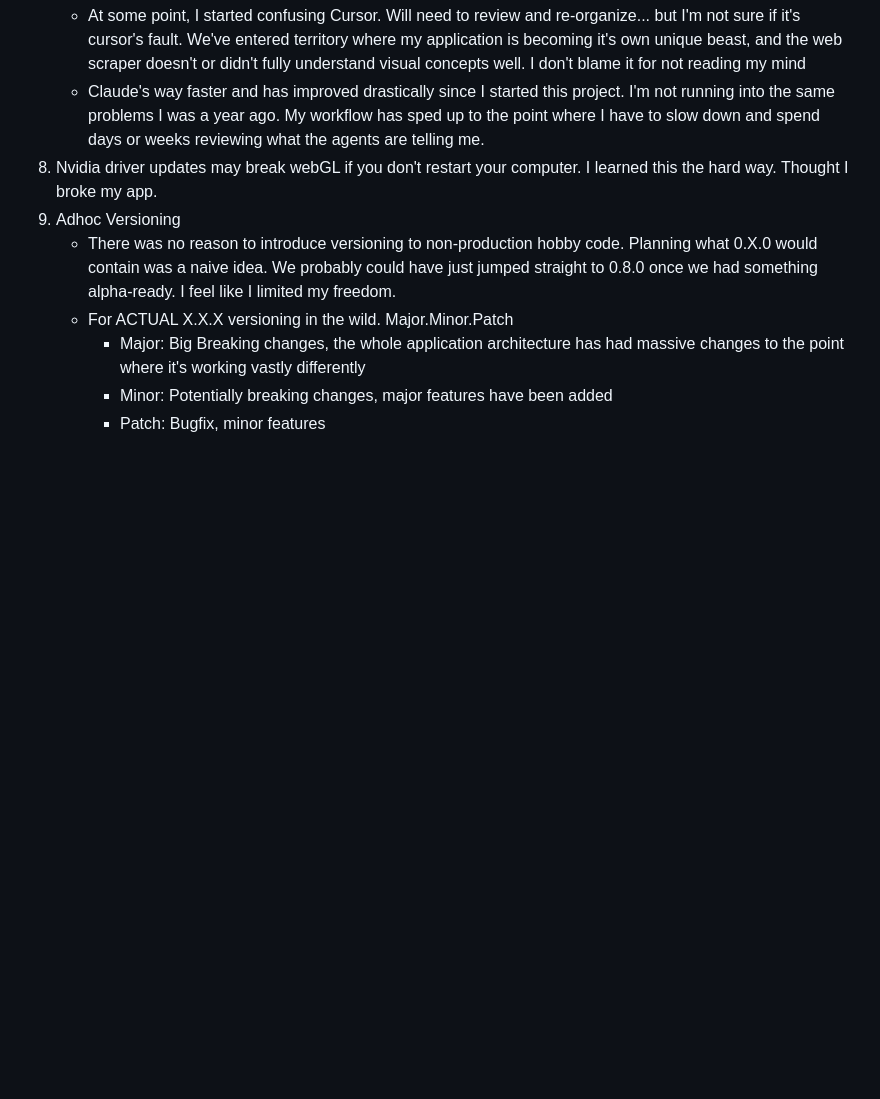
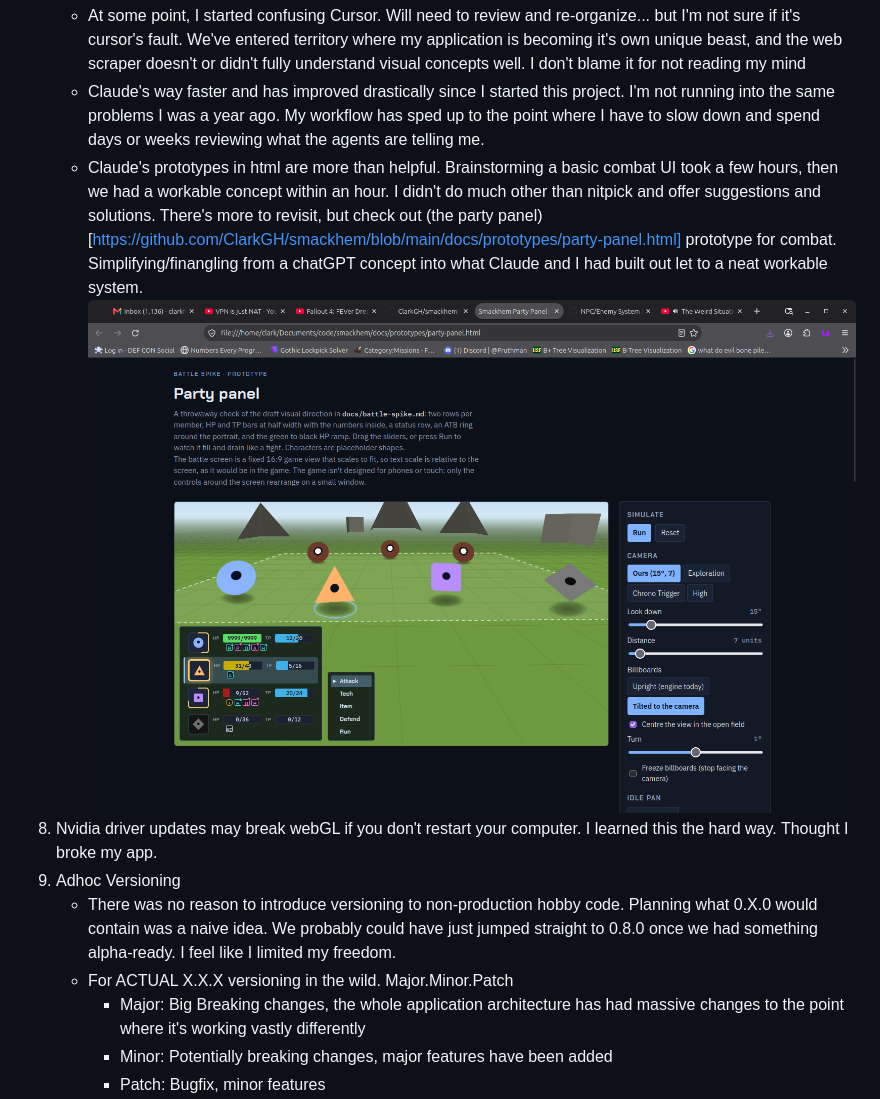
Before and after one commit to ClarkGH/smackhem, a Markdown page: docs/LEARNING.md, the part around the change. GitHub-like rendering; pictures changed too: docs/battle-prototype.png (added); blank space fills up the shorter version.

Commit message:
Learning regarding prototyping

```diff
--- a/docs/LEARNING.md
+++ b/docs/LEARNING.md
@@ -40,6 +40,7 @@ Everything you do, mindfully, builds pattern recognition. Read, ask questions, g
 7. Cursor/Claude conflate 2D and 3D classes
    - At some point, I started confusing Cursor. Will need to review and re-organize... but I'm not sure if it's cursor's fault. We've entered territory where my application is becoming it's own unique beast, and the web scraper doesn't or didn't fully understand visual concepts well. I don't blame it for not reading my mind
    - Claude's way faster and has improved drastically since I started this project. I'm not running into the same problems I was a year ago. My workflow has sped up to the point where I have to slow down and spend days or weeks reviewing what the agents are telling me.
+   - Claude's prototypes in html are more than helpful. Brainstorming a basic combat UI took a few hours, then we had a workable concept within an hour. I didn't do much other than nitpick and offer suggestions and solutions. There's more to revisit, but check out (the party panel)[https://github.com/ClarkGH/smackhem/blob/main/docs/prototypes/party-panel.html] prototype for combat. Simplifying/finangling from a chatGPT concept into what Claude and I had built out let to a neat workable system. ![Our first spiked prototype](battle-prototype.png)
 8. Nvidia driver updates may break webGL if you don't restart your computer. I learned this the hard way. Thought I broke my app.
 9. Adhoc Versioning
    - There was no reason to introduce versioning to non-production hobby code. Planning what 0.X.0 would contain was a naive idea. We probably could have just jumped straight to 0.8.0 once we had something alpha-ready. I feel like I limited my freedom.
```
